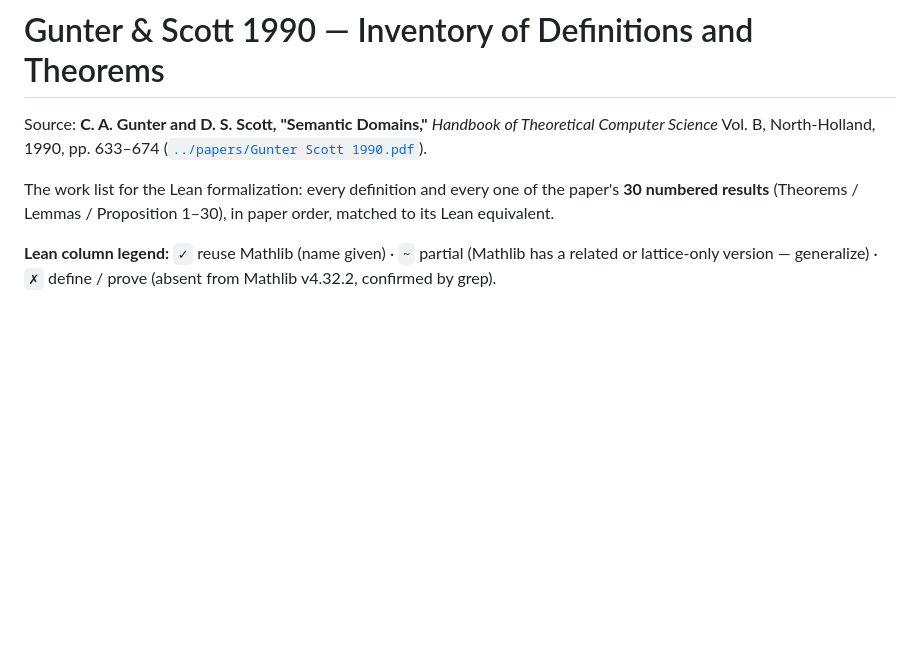
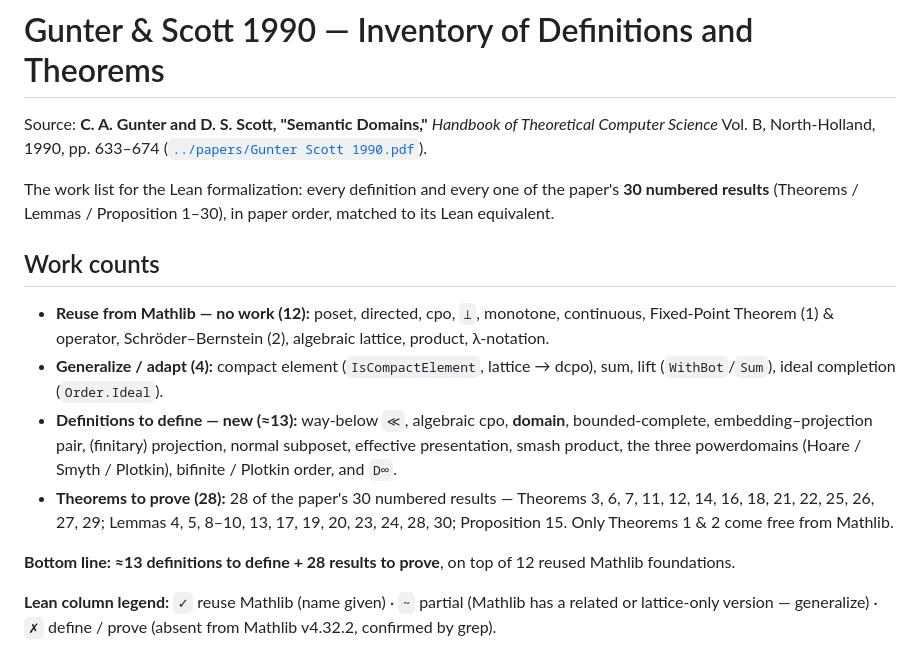
Before and after one commit to briangmilnes/ScottLean4, a Markdown page: ScottDomains/docs/PaperInventory.md, the part around the change. Drawn GitHub-style; blank space fills up the shorter version.

Commit message:
ScottDomains/docs: add work counts (≈13 to define, 28 to prove, 12 reused) at top of PaperInventory
Co-Authored-By: Claude Opus 4.8 <noreply@anthropic.com>

```diff
--- a/ScottDomains/docs/PaperInventory.md
+++ b/ScottDomains/docs/PaperInventory.md
@@ -7,6 +7,24 @@ Theoretical Computer Science* Vol. B, North-Holland, 1990, pp. 633–674
 The work list for the Lean formalization: every definition and every one of the
 paper's **30 numbered results** (Theorems / Lemmas / Proposition 1–30), in paper
 order, matched to its Lean equivalent.
+
+## Work counts
+
+- **Reuse from Mathlib — no work (12):** poset, directed, cpo, `⊥`, monotone,
+  continuous, Fixed-Point Theorem (1) & operator, Schröder–Bernstein (2),
+  algebraic lattice, product, λ-notation.
+- **Generalize / adapt (4):** compact element (`IsCompactElement`, lattice → dcpo),
+  sum, lift (`WithBot`/`Sum`), ideal completion (`Order.Ideal`).
+- **Definitions to define — new (≈13):** way-below `≪`, algebraic cpo, **domain**,
+  bounded-complete, embedding–projection pair, (finitary) projection, normal
+  subposet, effective presentation, smash product, the three powerdomains
+  (Hoare / Smyth / Plotkin), bifinite / Plotkin order, and `D∞`.
+- **Theorems to prove (28):** 28 of the paper's 30 numbered results — Theorems 3,
+  6, 7, 11, 12, 14, 16, 18, 21, 22, 25, 26, 27, 29; Lemmas 4, 5, 8–10, 13, 17,
+  19, 20, 23, 24, 28, 30; Proposition 15. Only Theorems 1 & 2 come free from Mathlib.
+
+**Bottom line: ≈13 definitions to define + 28 results to prove**, on top of 12
+reused Mathlib foundations.
 
 **Lean column legend:** `✓` reuse Mathlib (name given) · `~` partial (Mathlib has
 a related or lattice-only version — generalize) · `✗` define / prove (absent from
```
